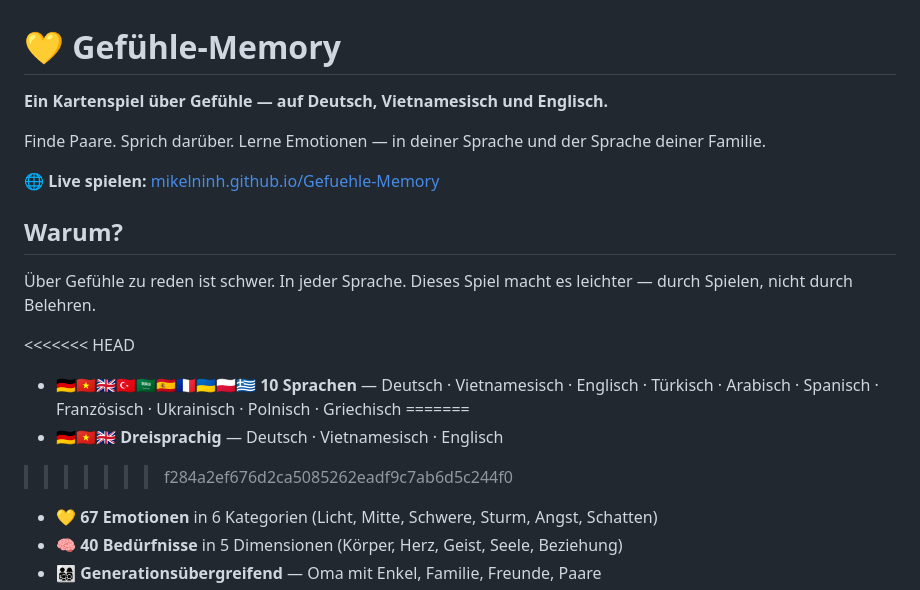
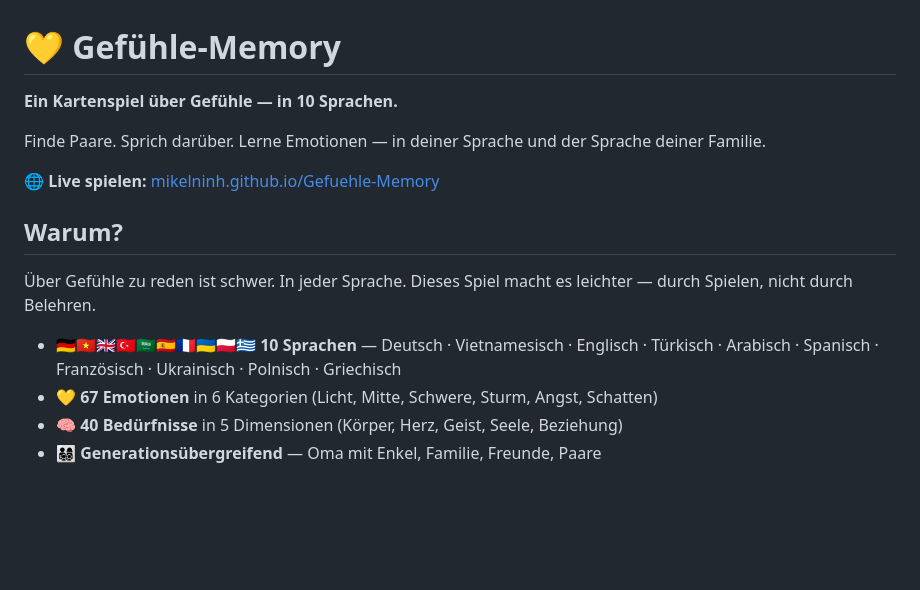
Before and after one commit to mikelninh/Empathly, a Markdown page: README.md, the part around one of its changes. Drawn GitHub-style; blank space fills up the shorter version.

```diff
--- a/README.md
+++ b/README.md
@@ -1,6 +1,6 @@
 # 💛 Gefühle-Memory
 
-**Ein Kartenspiel über Gefühle — auf Deutsch, Vietnamesisch und Englisch.**
+**Ein Kartenspiel über Gefühle — in 10 Sprachen.**
 
 Finde Paare. Sprich darüber. Lerne Emotionen — in deiner Sprache und der Sprache deiner Familie.
 
@@ -10,11 +10,7 @@ Finde Paare. Sprich darüber. Lerne Emotionen — in deiner Sprache und der Spra
 
 Über Gefühle zu reden ist schwer. In jeder Sprache. Dieses Spiel macht es leichter — durch Spielen, nicht durch Belehren.
 
-<<<<<<< HEAD
 - 🇩🇪🇻🇳🇬🇧🇹🇷🇸🇦🇪🇸🇫🇷🇺🇦🇵🇱🇬🇷 **10 Sprachen** — Deutsch · Vietnamesisch · Englisch · Türkisch · Arabisch · Spanisch · Französisch · Ukrainisch · Polnisch · Griechisch
-=======
-- 🇩🇪🇻🇳🇬🇧 **Dreisprachig** — Deutsch · Vietnamesisch · Englisch
->>>>>>> f284a2ef676d2ca5085262eadf9c7ab6d5c244f0
 - 💛 **67 Emotionen** in 6 Kategorien (Licht, Mitte, Schwere, Sturm, Angst, Schatten)
 - 🧠 **40 Bedürfnisse** in 5 Dimensionen (Körper, Herz, Geist, Seele, Beziehung)
 - 👨‍👩‍👧‍👦 **Generationsübergreifend** — Oma mit Enkel, Familie, Freunde, Paare
```
Also changed, not shown: other parts of README.md (+5 -17 lines).
